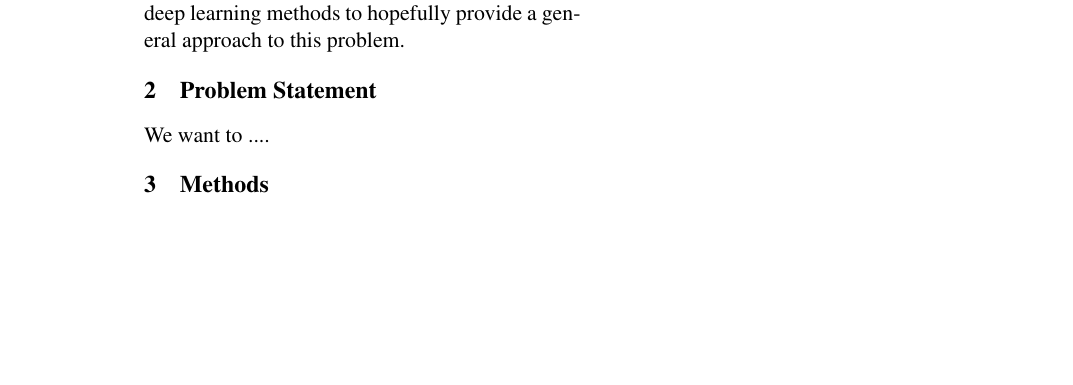
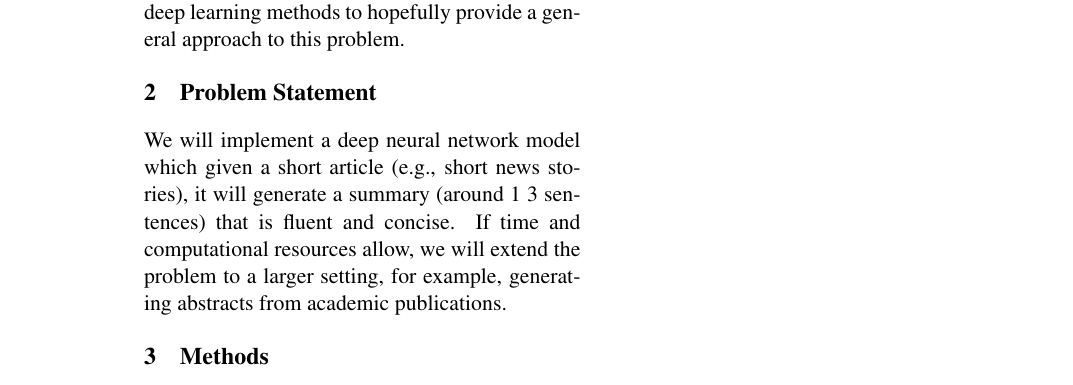
Before and after one commit to mengxixi/ling-530f-final, a LaTeX document (docs/proposal/root.tex, which reads docs/proposal/body.tex): part of the page, cut so that both start at the same text, the shorter picture padded with empty space. Compiled offline with pdfLaTeX.

Commit message:
problem statement

```diff
--- a/docs/proposal/body.tex
+++ b/docs/proposal/body.tex
@@ -2,8 +2,9 @@
 Automatic text summarization is an important task in natural language processing. With the ever-growing amount of textual material emerging, the ability to efficiently and accurately generate summaries becomes crucial. Summaries can allow us to quickly index documents and make selections in a much shorter period of time. It is also less prone to personal bias when performed by a machine. Therefore, in this project, we will explore deep learning methods to hopefully provide a general approach to this problem.
 
 \section{Problem Statement}
+We will implement a deep neural network model which given a short article (e.g., short news stories), it will generate a summary (around 1~3 sentences) that is fluent and concise. If time and computational resources allow, we will extend the problem to a larger setting, for example, generating abstracts from academic publications.
 
-We want to ....
+
 
 \section{Methods}
 \begin{compactitem}
```
